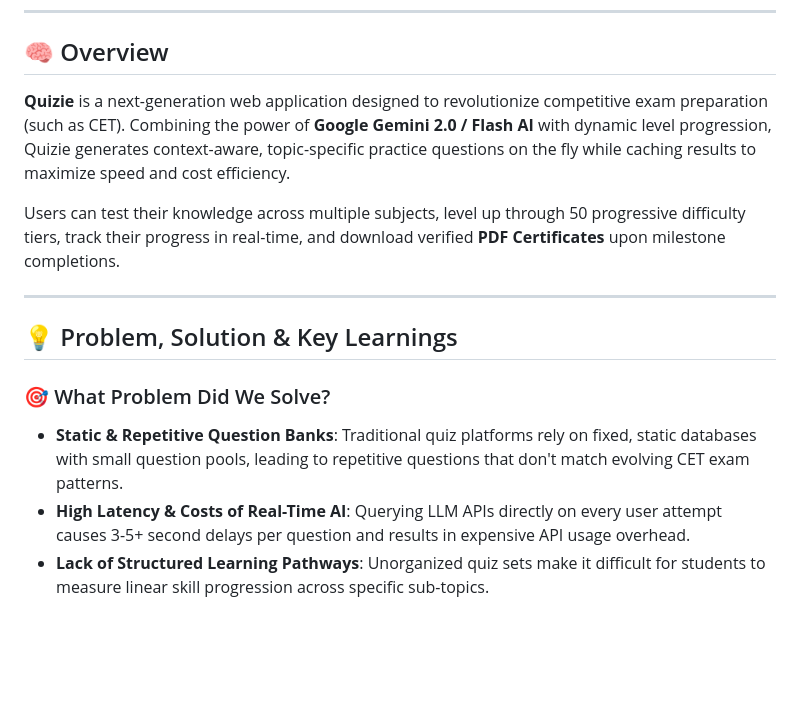
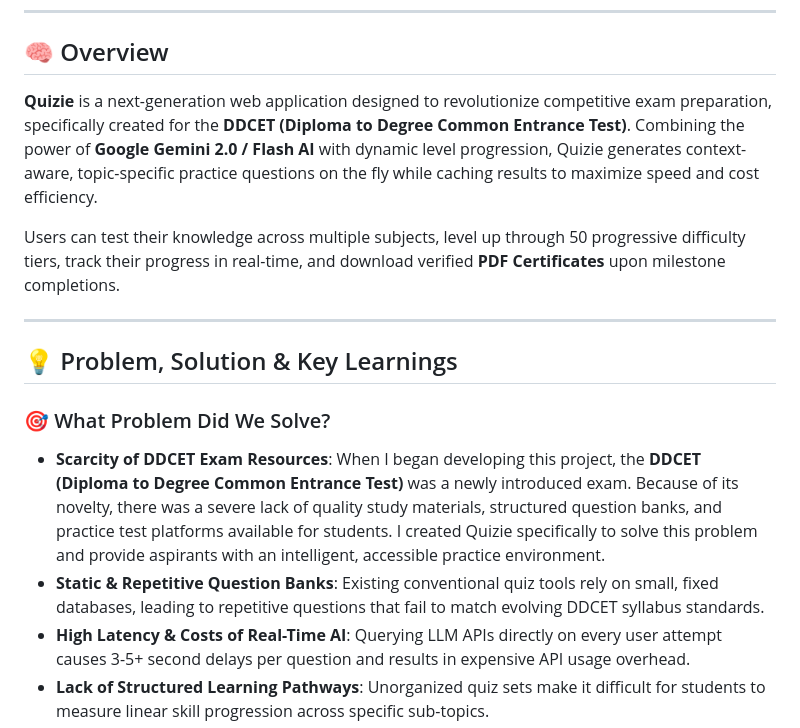
Before and after one commit to snehipatel/Quizie, a Markdown page: README.md, the part around the change. GitHub-like rendering; blank space fills up the shorter version.

Commit message:
docs: detail DDCET exam background in README

```diff
--- a/README.md
+++ b/README.md
@@ -41,7 +41,7 @@
 
 ## 🧠 Overview
 
-**Quizie** is a next-generation web application designed to revolutionize competitive exam preparation (such as CET). Combining the power of **Google Gemini 2.0 / Flash AI** with dynamic level progression, Quizie generates context-aware, topic-specific practice questions on the fly while caching results to maximize speed and cost efficiency.
+**Quizie** is a next-generation web application designed to revolutionize competitive exam preparation, specifically created for the **DDCET (Diploma to Degree Common Entrance Test)**. Combining the power of **Google Gemini 2.0 / Flash AI** with dynamic level progression, Quizie generates context-aware, topic-specific practice questions on the fly while caching results to maximize speed and cost efficiency.
 
 Users can test their knowledge across multiple subjects, level up through 50 progressive difficulty tiers, track their progress in real-time, and download verified **PDF Certificates** upon milestone completions.
 
@@ -50,7 +50,8 @@ Users can test their knowledge across multiple subjects, level up through 50 pro
 ## 💡 Problem, Solution & Key Learnings
 
 ### 🎯 What Problem Did We Solve?
-- **Static & Repetitive Question Banks**: Traditional quiz platforms rely on fixed, static databases with small question pools, leading to repetitive questions that don't match evolving CET exam patterns.
+- **Scarcity of DDCET Exam Resources**: When I began developing this project, the **DDCET (Diploma to Degree Common Entrance Test)** was a newly introduced exam. Because of its novelty, there was a severe lack of quality study materials, structured question banks, and practice test platforms available for students. I created Quizie specifically to solve this problem and provide aspirants with an intelligent, accessible practice environment.
+- **Static & Repetitive Question Banks**: Existing conventional quiz tools rely on small, fixed databases, leading to repetitive questions that fail to match evolving DDCET syllabus standards.
 - **High Latency & Costs of Real-Time AI**: Querying LLM APIs directly on every user attempt causes 3-5+ second delays per question and results in expensive API usage overhead.
 - **Lack of Structured Learning Pathways**: Unorganized quiz sets make it difficult for students to measure linear skill progression across specific sub-topics.
 - **Missing Proof of Achievement**: Platforms rarely provide automated, verifiable proof of concept mastery for milestone accomplishments.
```
